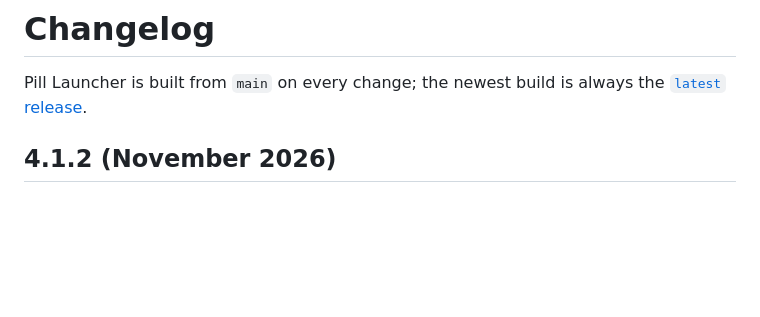
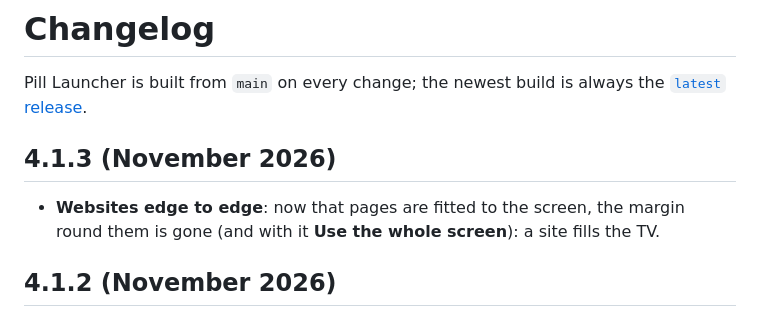
Before and after one commit to S1rHades/One-TVOS, a Markdown page: CHANGELOG.md, the part around the change. Rendered like a GitHub page; blank space fills up the shorter version.

```diff
--- a/CHANGELOG.md
+++ b/CHANGELOG.md
@@ -2,6 +2,10 @@
 
 Pill Launcher is built from `main` on every change; the newest build is always the
 [`latest` release](https://github.com/S1rHades/One-TVOS/releases/tag/latest).
+
+## 4.1.3 (November 2026)
+
+- **Websites edge to edge**: now that pages are fitted to the screen, the margin round them is gone (and with it **Use the whole screen**): a site fills the TV.
 
 ## 4.1.2 (November 2026)
 
```
Also changed, not shown: README.md (+6 -6 lines), docs/screenshots/web-viewer-menu.png, docs/screenshots/web-viewer.png, 4 other files.
